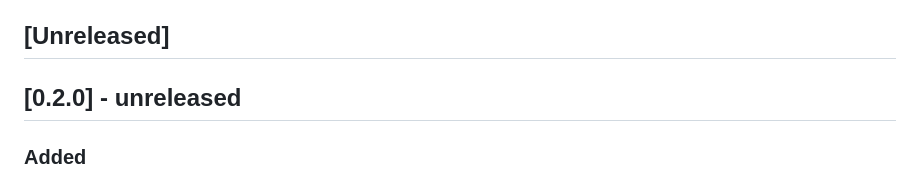
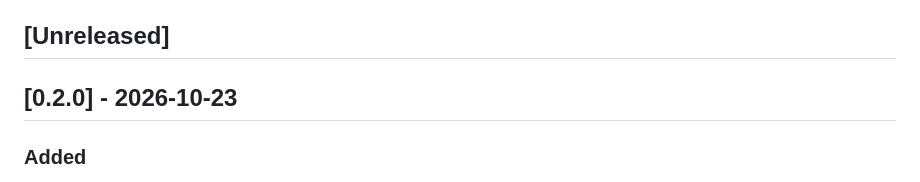
Before and after one commit to Abelo9996/web-revive, a Markdown page: CHANGELOG.md, the part around the change. Rendered like a GitHub page.

```diff
--- a/CHANGELOG.md
+++ b/CHANGELOG.md
@@ -5,7 +5,7 @@ Keep a Changelog, and this project aims to follow Semantic Versioning.
 
 ## [Unreleased]
 
-## [0.2.0] - unreleased
+## [0.2.0] - 2026-10-23
 
 ### Added
 - `revive`: one command from a dead game's URL (or local file) to a playable link and a gameplay GIF. It
```
Also changed, not shown: README.md (+2 -5 lines).
